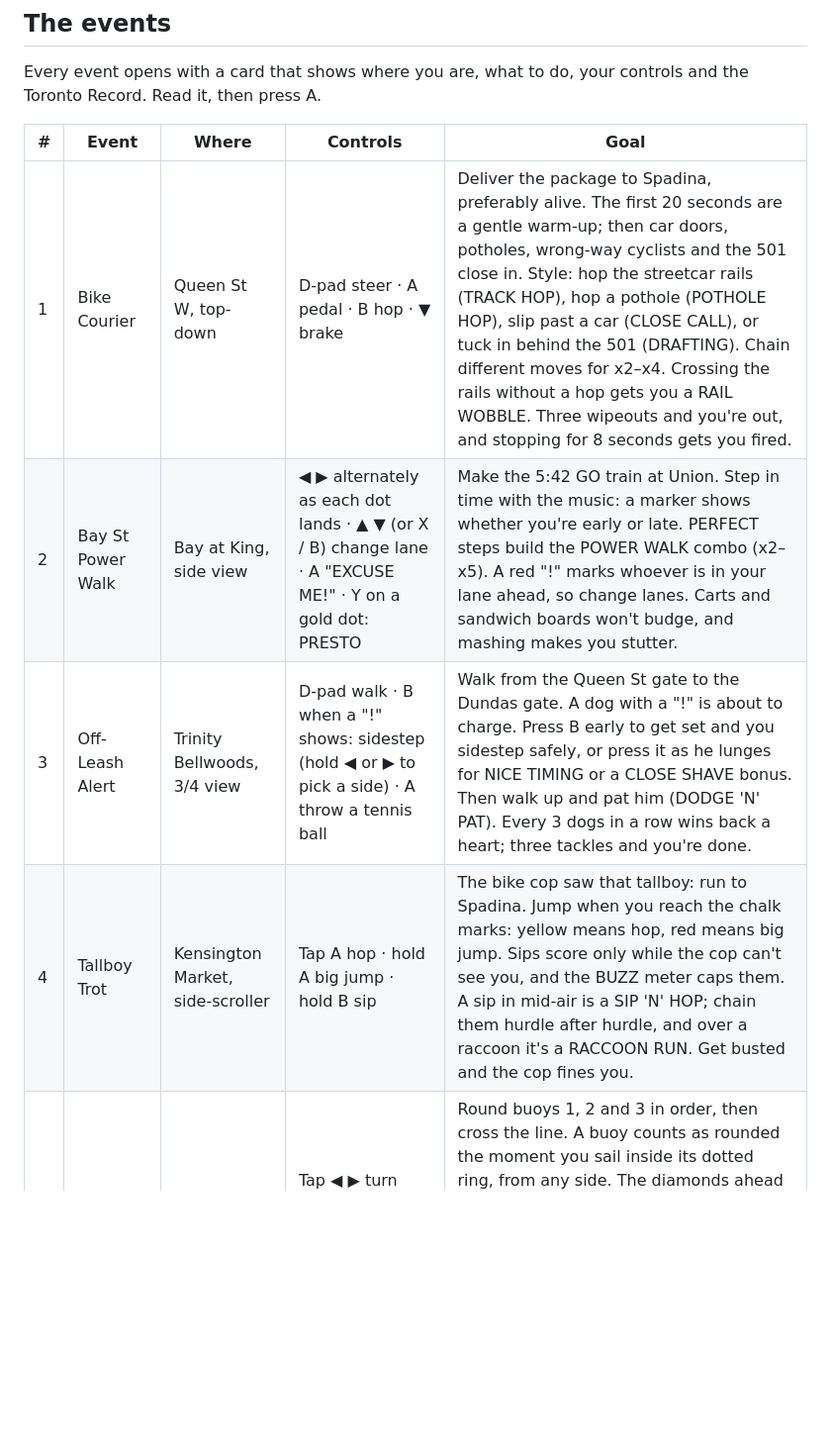
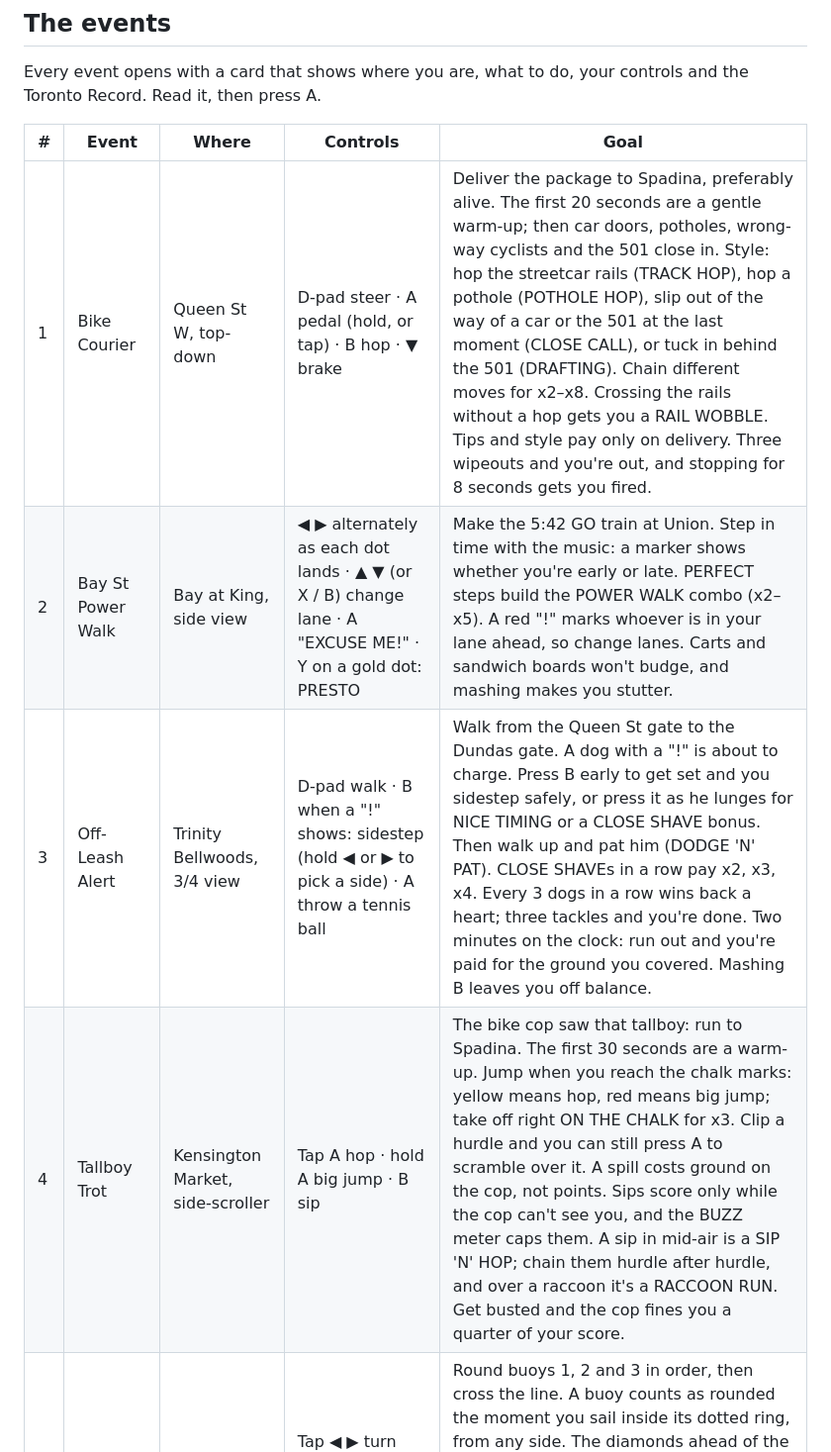
Before and after one commit to Abstrct/toronto-games, a Markdown page: README.md, the part around one of its changes. Shown at 99% size. Rendered like a GitHub page; blank space fills up the shorter version.

Commit message:
README: bike, Off-Leash, Tallboy and TTC rows match sprint-4 rules
Co-Authored-By: Claude Opus 5.5 <noreply@anthropic.com>

```diff
--- a/README.md
+++ b/README.md
@@ -16,9 +16,9 @@ controls and the Toronto Record. Read it, then press A.
 
 | # | Event | Where | Controls | Goal |
 |---|-------|-------|----------|------|
-| 1 | Bike Courier | Queen St W, top-down | D-pad steer · A pedal · B hop · ▼ brake | Deliver the package to Spadina, preferably alive. The first 20 seconds are a gentle warm-up; then car doors, potholes, wrong-way cyclists and the 501 close in. Style: hop the streetcar rails (TRACK HOP), hop a pothole (POTHOLE HOP), slip past a car (CLOSE CALL), or tuck in behind the 501 (DRAFTING). Chain different moves for x2–x4. Crossing the rails without a hop gets you a RAIL WOBBLE. Three wipeouts and you're out, and stopping for 8 seconds gets you fired. |
+| 1 | Bike Courier | Queen St W, top-down | D-pad steer · A pedal (hold, or tap) · B hop · ▼ brake | Deliver the package to Spadina, preferably alive. The first 20 seconds are a gentle warm-up; then car doors, potholes, wrong-way cyclists and the 501 close in. Style: hop the streetcar rails (TRACK HOP), hop a pothole (POTHOLE HOP), slip out of the way of a car or the 501 at the last moment (CLOSE CALL), or tuck in behind the 501 (DRAFTING). Chain different moves for x2–x8. Crossing the rails without a hop gets you a RAIL WOBBLE. Tips and style pay only on delivery. Three wipeouts and you're out, and stopping for 8 seconds gets you fired. |
 | 2 | Bay St Power Walk | Bay at King, side view | ◀ ▶ alternately as each dot lands · ▲ ▼ (or X / B) change lane · A "EXCUSE ME!" · Y on a gold dot: PRESTO | Make the 5:42 GO train at Union. Step in time with the music: a marker shows whether you're early or late. PERFECT steps build the POWER WALK combo (x2–x5). A red "!" marks whoever is in your lane ahead, so change lanes. Carts and sandwich boards won't budge, and mashing makes you stutter. |
-| 3 | Off-Leash Alert | Trinity Bellwoods, 3/4 view | D-pad walk · B when a "!" shows: sidestep (hold ◀ or ▶ to pick a side) · A throw a tennis ball | Walk from the Queen St gate to the Dundas gate. A dog with a "!" is about to charge. Press B early to get set and you sidestep safely, or press it as he lunges for NICE TIMING or a CLOSE SHAVE bonus. Then walk up and pat him (DODGE 'N' PAT). Every 3 dogs in a row wins back a heart; three tackles and you're done. |
-| 4 | Tallboy Trot | Kensington Market, side-scroller | Tap A hop · hold A big jump · hold B sip | The bike cop saw that tallboy: run to Spadina. Jump when you reach the chalk marks: yellow means hop, red means big jump. Sips score only while the cop can't see you, and the BUZZ meter caps them. A sip in mid-air is a SIP 'N' HOP; chain them hurdle after hurdle, and over a raccoon it's a RACCOON RUN. Get busted and the cop fines you. |
+| 3 | Off-Leash Alert | Trinity Bellwoods, 3/4 view | D-pad walk · B when a "!" shows: sidestep (hold ◀ or ▶ to pick a side) · A throw a tennis ball | Walk from the Queen St gate to the Dundas gate. A dog with a "!" is about to charge. Press B early to get set and you sidestep safely, or press it as he lunges for NICE TIMING or a CLOSE SHAVE bonus. Then walk up and pat him (DODGE 'N' PAT). CLOSE SHAVEs in a row pay x2, x3, x4. Every 3 dogs in a row wins back a heart; three tackles and you're done. Two minutes on the clock: run out and you're paid for the ground you covered. Mashing B leaves you off balance. |
+| 4 | Tallboy Trot | Kensington Market, side-scroller | Tap A hop · hold A big jump · B sip | The bike cop saw that tallboy: run to Spadina. The first 30 seconds are a warm-up. Jump when you reach the chalk marks: yellow means hop, red means big jump; take off right ON THE CHALK for x3. Clip a hurdle and you can still press A to scramble over it. A spill costs ground on the cop, not points. Sips score only while the cop can't see you, and the BUZZ meter caps them. A sip in mid-air is a SIP 'N' HOP; chain them hurdle after hurdle, and over a raccoon it's a RACCOON RUN. Get busted and the cop fines you a quarter of your score. |
 | 5 | Harbour Regatta | Toronto Harbour, top-down | Tap ◀ ▶ turn one notch (hold to keep turning) · A hike out in gusts | Round buoys 1, 2 and 3 in order, then cross the line. A buoy counts as rounded the moment you sail inside its dotted ring, from any side. The diamonds ahead of the bow show where you're pointed. You can't sail into the wind, so zig-zag. Style: TIGHT ROUNDING and FERRY SURF (ride the Island ferry's wake). A run that doesn't finish still scores for each leg; ten seconds without touching ◀ ▶ ends the race (ADRIFT). |
 | 6 | Parallel Parking | The Annex, from above | ▲ gas · ▼ reverse · ◀ ▶ steer · A park it | Three spots on Brunswick: roomy, snug (with a cyclist you have to wait for), then tight. Pull up level with the car ahead of the spot, back in with a d-pad roll (▼+▶, then ▼+◀), and press A once you've stopped. The CURB, ANGLE and SPACE lamps show what you'd score right now. Style: ONE-MOVE, QUICK and CURB KISS. Dent a car and its alarm goes off (it's a BMW); half-in earns a $75 ticket; still out of the spot when time runs out and you're towed. |
```
Also changed, not shown: other parts of README.md (+1 -1 lines).
